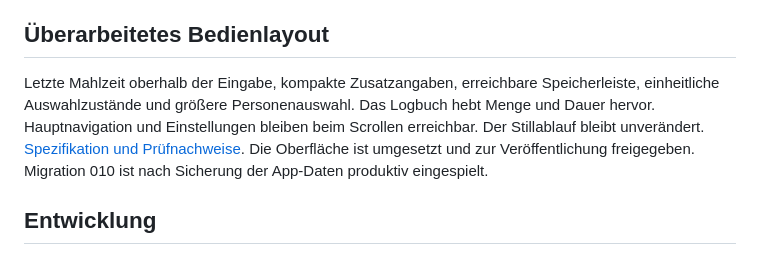
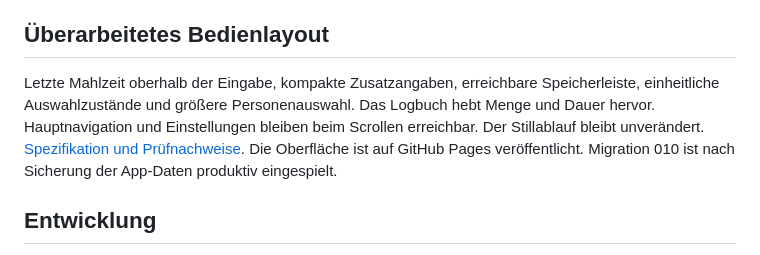
Before and after one commit to sichgeis/phililog, a Markdown page: README.md, the part around the change. Rendered like a GitHub page.

```diff
--- a/README.md
+++ b/README.md
@@ -18,7 +18,7 @@ Unter „Einstellungen“ über das Zahnrad oder im Footer lassen sich linke und
 
 ## Überarbeitetes Bedienlayout
 
-Letzte Mahlzeit oberhalb der Eingabe, kompakte Zusatzangaben, erreichbare Speicherleiste, einheitliche Auswahlzustände und größere Personenauswahl. Das Logbuch hebt Menge und Dauer hervor. Hauptnavigation und Einstellungen bleiben beim Scrollen erreichbar. Der Stillablauf bleibt unverändert. [Spezifikation und Prüfnachweise](specs/004-bedienlayout/spec.md). Die Oberfläche ist umgesetzt und zur Veröffentlichung freigegeben. Migration 010 ist nach Sicherung der App-Daten produktiv eingespielt.
+Letzte Mahlzeit oberhalb der Eingabe, kompakte Zusatzangaben, erreichbare Speicherleiste, einheitliche Auswahlzustände und größere Personenauswahl. Das Logbuch hebt Menge und Dauer hervor. Hauptnavigation und Einstellungen bleiben beim Scrollen erreichbar. Der Stillablauf bleibt unverändert. [Spezifikation und Prüfnachweise](specs/004-bedienlayout/spec.md). Die Oberfläche ist auf GitHub Pages veröffentlicht. Migration 010 ist nach Sicherung der App-Daten produktiv eingespielt.
 
 ## Entwicklung
 
```
Also changed, not shown: specs/004-bedienlayout/spec.md (+1 -1 lines), specs/004-bedienlayout/tasks.md (+3 -3 lines).
